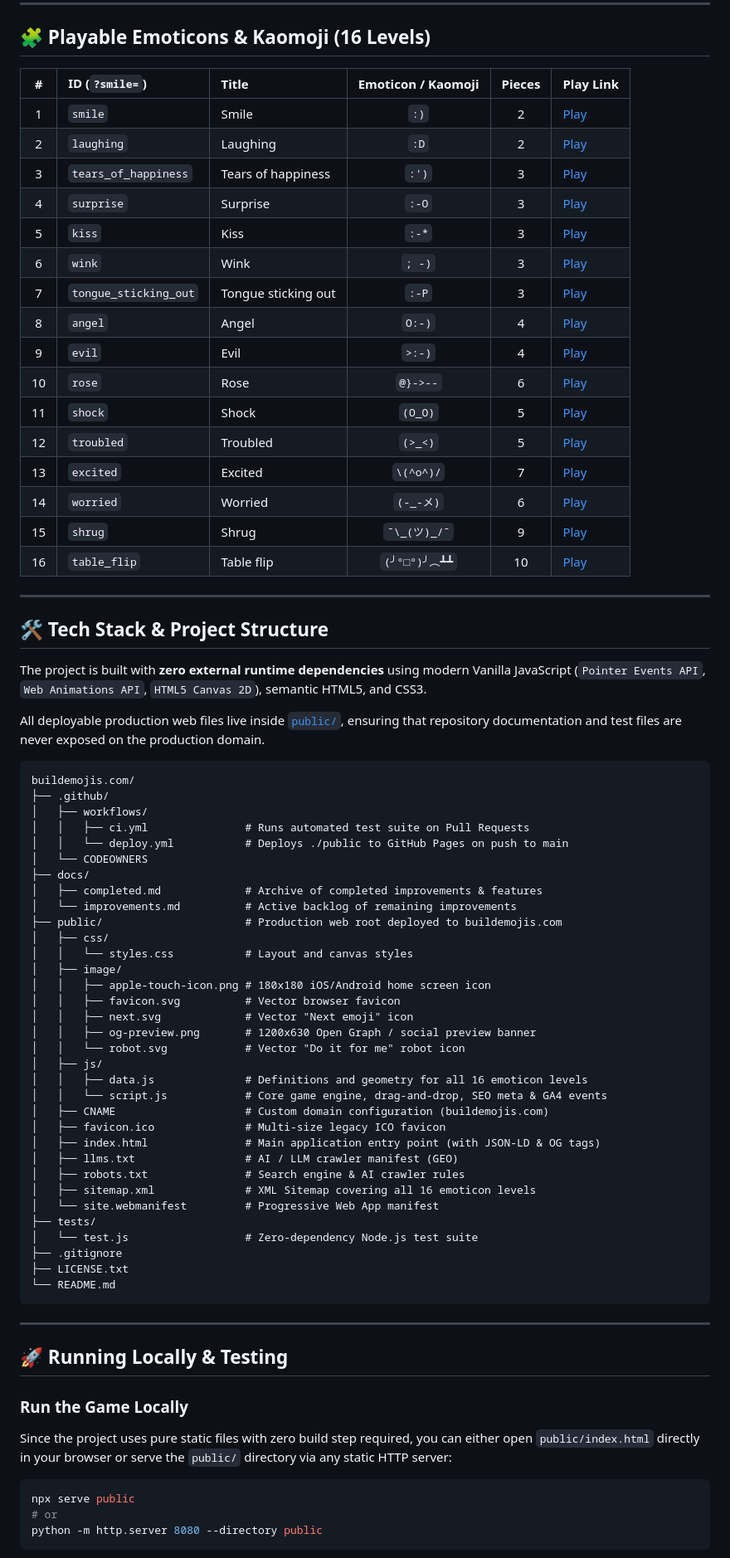
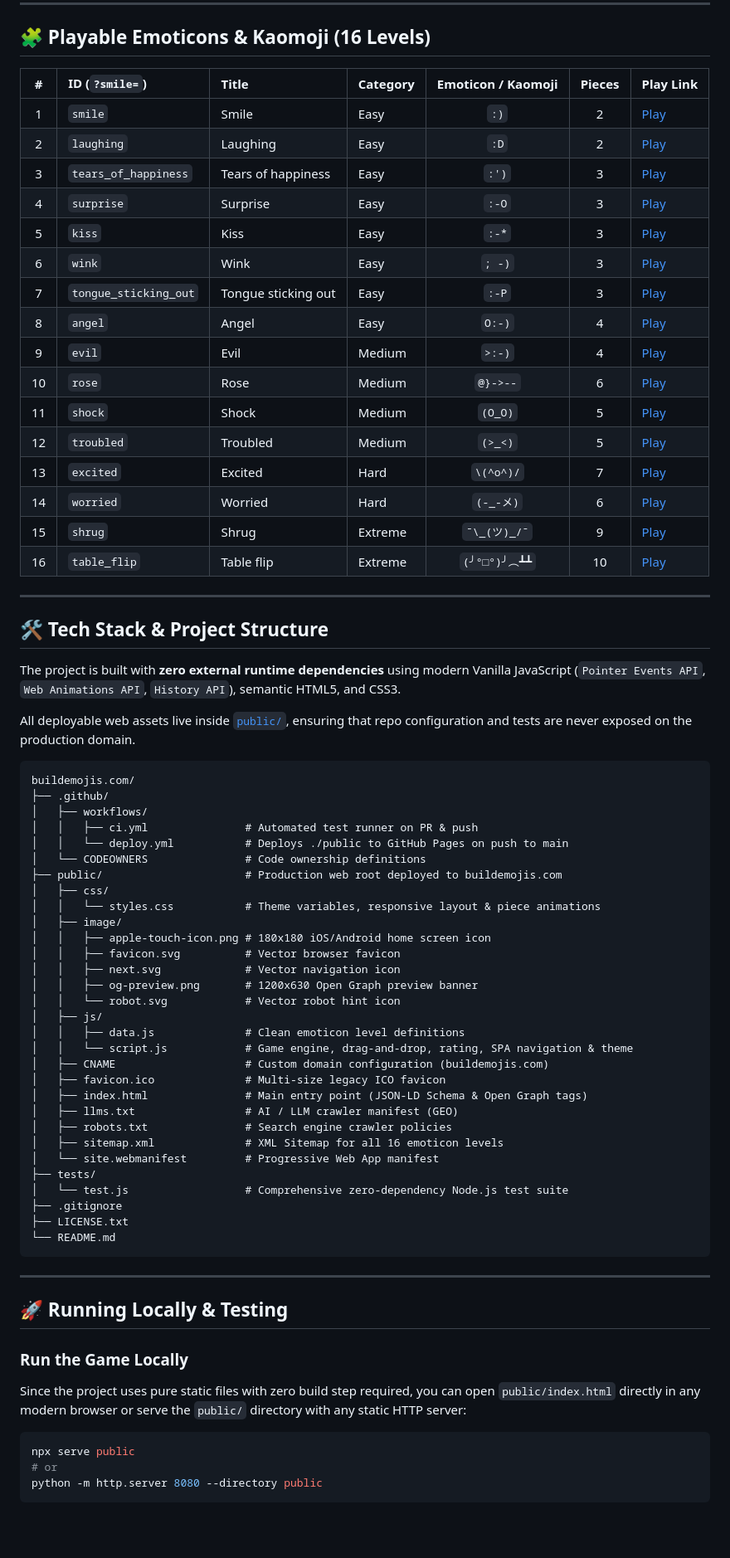
Before and after one commit to SergeiDemyanenko/buildemojis.com, a Markdown page: README.md, the part around one of its changes. Shown at 83% size. GitHub-like rendering; blank space fills up the shorter version.

Commit message:
docs: modernize README with complete controls and remove internal docs

````diff
--- a/README.md
+++ b/README.md
@@ -29,64 +53,61 @@ Inspired by the quirky web toy [buildshruggie.com](https://buildshruggie.com/).
 
 ## 🧩 Playable Emoticons & Kaomoji (16 Levels)
 
-| # | ID (`?smile=`) | Title | Emoticon / Kaomoji | Pieces | Play Link |
-| :-: | :--- | :--- | :---: | :-: | :--- |
-| 1 | `smile` | Smile | `:)` | 2 | [Play](https://buildemojis.com/?smile=smile) |
-| 2 | `laughing` | Laughing | `:D` | 2 | [Play](https://buildemojis.com/?smile=laughing) |
-| 3 | `tears_of_happiness` | Tears of happiness | `:')` | 3 | [Play](https://buildemojis.com/?smile=tears_of_happiness) |
-| 4 | `surprise` | Surprise | `:-O` | 3 | [Play](https://buildemojis.com/?smile=surprise) |
-| 5 | `kiss` | Kiss | `:-*` | 3 | [Play](https://buildemojis.com/?smile=kiss) |
-| 6 | `wink` | Wink | `; -)` | 3 | [Play](https://buildemojis.com/?smile=wink) |
-| 7 | `tongue_sticking_out` | Tongue sticking out | `:-P` | 3 | [Play](https://buildemojis.com/?smile=tongue_sticking_out) |
-| 8 | `angel` | Angel | `O:-)` | 4 | [Play](https://buildemojis.com/?smile=angel) |
-| 9 | `evil` | Evil | `>:-)` | 4 | [Play](https://buildemojis.com/?smile=evil) |
-| 10 | `rose` | Rose | `@}->--` | 6 | [Play](https://buildemojis.com/?smile=rose) |
-| 11 | `shock` | Shock | `(O_O)` | 5 | [Play](https://buildemojis.com/?smile=shock) |
-| 12 | `troubled` | Troubled | `(>_<)` | 5 | [Play](https://buildemojis.com/?smile=troubled) |
-| 13 | `excited` | Excited | `\(^o^)/` | 7 | [Play](https://buildemojis.com/?smile=excited) |
-| 14 | `worried` | Worried | `(-_-メ)` | 6 | [Play](https://buildemojis.com/?smile=worried) |
-| 15 | `shrug` | Shrug | `¯\_(ツ)_/¯` | 9 | [Play](https://buildemojis.com/?smile=shrug) |
-| 16 | `table_flip` | Table flip | `(╯°□°)╯︵┻┻` | 10 | [Play](https://buildemojis.com/?smile=table_flip) |
+| # | ID (`?smile=`) | Title | Category | Emoticon / Kaomoji | Pieces | Play Link |
+| :-: | :--- | :--- | :--- | :---: | :-: | :--- |
+| 1 | `smile` | Smile | Easy | `:)` | 2 | [Play](https://buildemojis.com/?smile=smile) |
+| 2 | `laughing` | Laughing | Easy | `:D` | 2 | [Play](https://buildemojis.com/?smile=laughing) |
+| 3 | `tears_of_happiness` | Tears of happiness | Easy | `:')` | 3 | [Play](https://buildemojis.com/?smile=tears_of_happiness) |
+| 4 | `surprise` | Surprise | Easy | `:-O` | 3 | [Play](https://buildemojis.com/?smile=surprise) |
+| 5 | `kiss` | Kiss | Easy | `:-*` | 3 | [Play](https://buildemojis.com/?smile=kiss) |
+| 6 | `wink` | Wink | Easy | `; -)` | 3 | [Play](https://buildemojis.com/?smile=wink) |
+| 7 | `tongue_sticking_out` | Tongue sticking out | Easy | `:-P` | 3 | [Play](https://buildemojis.com/?smile=tongue_sticking_out) |
+| 8 | `angel` | Angel | Easy | `O:-)` | 4 | [Play](https://buildemojis.com/?smile=angel) |
+| 9 | `evil` | Evil | Medium | `>:-)` | 4 | [Play](https://buildemojis.com/?smile=evil) |
+| 10 | `rose` | Rose | Medium | `@}->--` | 6 | [Play](https://buildemojis.com/?smile=rose) |
+| 11 | `shock` | Shock | Medium | `(O_O)` | 5 | [Play](https://buildemojis.com/?smile=shock) |
+| 12 | `troubled` | Troubled | Medium | `(>_<)` | 5 | [Play](https://buildemojis.com/?smile=troubled) |
+| 13 | `excited` | Excited | Hard | `\(^o^)/` | 7 | [Play](https://buildemojis.com/?smile=excited) |
+| 14 | `worried` | Worried | Hard | `(-_-メ)` | 6 | [Play](https://buildemojis.com/?smile=worried) |
+| 15 | `shrug` | Shrug | Extreme | `¯\_(ツ)_/¯` | 9 | [Play](https://buildemojis.com/?smile=shrug) |
+| 16 | `table_flip` | Table flip | Extreme | `(╯°□°)╯︵┻┻` | 10 | [Play](https://buildemojis.com/?smile=table_flip) |
 
 ---
 
 ## 🛠️ Tech Stack & Project Structure
 
-The project is built with **zero external runtime dependencies** using modern Vanilla JavaScript (`Pointer Events API`, `Web Animations API`, `HTML5 Canvas 2D`), semantic HTML5, and CSS3.
+The project is built with **zero external runtime dependencies** using modern Vanilla JavaScript (`Pointer Events API`, `Web Animations API`, `History API`), semantic HTML5, and CSS3.
 
-All deployable production web files live inside [`public/`](public/), ensuring that repository documentation and test files are never exposed on the production domain.
+All deployable web assets live inside [`public/`](public/), ensuring that repo configuration and tests are never exposed on the production domain.
 
 ```text
 buildemojis.com/
 ├── .github/
 │   ├── workflows/
-│   │   ├── ci.yml               # Runs automated test suite on Pull Requests
+│   │   ├── ci.yml               # Automated test runner on PR & push
 │   │   └── deploy.yml           # Deploys ./public to GitHub Pages on push to main
-│   └── CODEOWNERS
-├── docs/
-│   ├── completed.md             # Archive of completed improvements & features
-│   └── improvements.md          # Active backlog of remaining improvements
+│   └── CODEOWNERS               # Code ownership definitions
 ├── public/                      # Production web root deployed to buildemojis.com
 │   ├── css/
-│   │   └── styles.css           # Layout and canvas styles
+│   │   └── styles.css           # Theme variables, responsive layout & piece animations
 │   ├── image/
 │   │   ├── apple-touch-icon.png # 180x180 iOS/Android home screen icon
 │   │   ├── favicon.svg          # Vector browser favicon
-│   │   ├── next.svg             # Vector "Next emoji" icon
-│   │   ├── og-preview.png       # 1200x630 Open Graph / social preview banner
-│   │   └── robot.svg            # Vector "Do it for me" robot icon
+│   │   ├── next.svg             # Vector navigation icon
+│   │   ├── og-preview.png       # 1200x630 Open Graph preview banner
+│   │   └── robot.svg            # Vector robot hint icon
 │   ├── js/
-│   │   ├── data.js              # Definitions and geometry for all 16 emoticon levels
-│   │   └── script.js            # Core game engine, drag-and-drop, SEO meta & GA4 events
+│   │   ├── data.js              # Clean emoticon level definitions
+│   │   └── script.js            # Game engine, drag-and-drop, rating, SPA navigation & theme
 │   ├── CNAME                    # Custom domain configuration (buildemojis.com)
 │   ├── favicon.ico              # Multi-size legacy ICO favicon
-│   ├── index.html               # Main application entry point (with JSON-LD & OG tags)
+│   ├── index.html               # Main entry point (JSON-LD Schema & Open Graph tags)
 │   ├── llms.txt                 # AI / LLM crawler manifest (GEO)
-│   ├── robots.txt               # Search engine & AI crawler rules
-│   ├── sitemap.xml              # XML Sitemap covering all 16 emoticon levels
+│   ├── robots.txt               # Search engine crawler policies
+│   ├── sitemap.xml              # XML Sitemap for all 16 emoticon levels
 │   └── site.webmanifest         # Progressive Web App manifest
 ├── tests/
-│   └── test.js                  # Zero-dependency Node.js test suite
+│   └── test.js                  # Comprehensive zero-dependency Node.js test suite
 ├── .gitignore
 ├── LICENSE.txt
 └── README.md
@@ -97,7 +118,7 @@ buildemojis.com/
 ## 🚀 Running Locally & Testing
 
 ### Run the Game Locally
-Since the project uses pure static files with zero build step required, you can either open `public/index.html` directly in your browser or serve the `public/` directory via any static HTTP server:
+Since the project uses pure static files with zero build step required, you can open `public/index.html` directly in any modern browser or serve the `public/` directory with any static HTTP server:
 
 ```bash
 npx serve public
````
Also changed, not shown: other parts of README.md (+41 -15 lines), docs/completed.md (deleted, +0 -133 lines), docs/improvements.md (deleted, +0 -6 lines).
